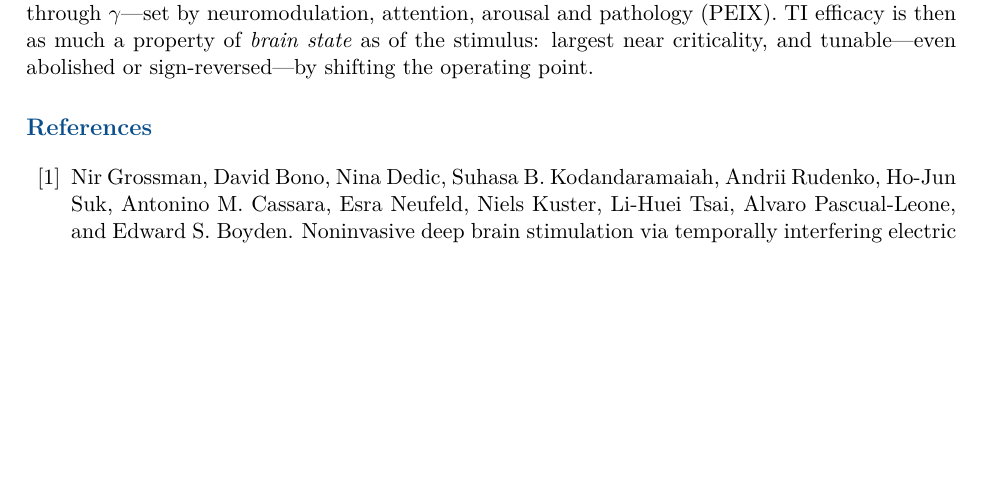
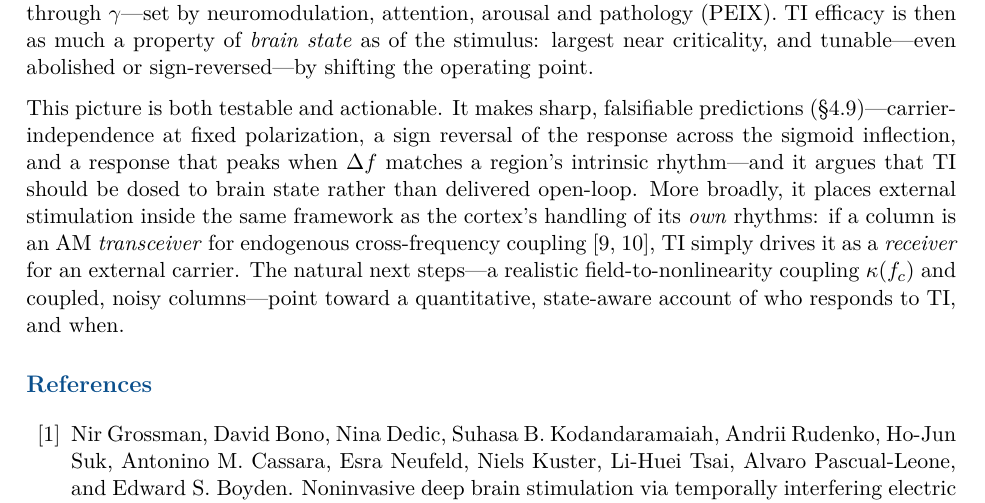
Before and after one commit to giulioruffini/TI-demodulation-paper, a LaTeX document (TN0484_envelope_demodulation.tex): part of page 22 of 32, cut so that both start at the same text, the shorter picture padded with empty space. Compiled offline with pdfLaTeX.

Commit message:
Strengthen the Conclusion with a forward-looking close (testable, actionable, vision)
Abstract judged strong (near-great) -- left as-is. The conclusion mostly restated and ended
on a mechanism statement; added an elevating final paragraph: the falsifiable predictions
(sec:predictions), the actionable implication (dose TI to brain state, not open-loop), the
unifying vision (column as AM transceiver for endogenous CFC -> TI drives it as a receiver,
bookending the intro), and the next steps (realistic kappa(fc), coupled noisy columns).
Build clean: 32 pp, 0 undefined.

Co-Authored-By: Claude Opus 4.8 (1M context) <noreply@anthropic.com>

```diff
--- a/TN0484_envelope_demodulation.tex
+++ b/TN0484_envelope_demodulation.tex
@@ -1222,6 +1222,18 @@ and pathology (PEIX). TI efficacy is then as much a property of \emph{brain stat
 the stimulus: largest near criticality, and tunable---even abolished or
 sign-reversed---by shifting the operating point.
 
+This picture is both testable and actionable. It makes sharp, falsifiable predictions
+(\S\ref{sec:predictions})---carrier-independence at fixed polarization, a sign reversal
+of the response across the sigmoid inflection, and a response that peaks when $\Delta f$
+matches a region's intrinsic rhythm---and it argues that TI should be dosed to brain state
+rather than delivered open-loop. More broadly, it places external stimulation inside the
+same framework as the cortex's handling of its \emph{own} rhythms: if a column is an AM
+\emph{transceiver} for endogenous cross-frequency coupling
+\cite{ruffini2025cfc,ruffini2025ham}, TI simply drives it as a \emph{receiver} for an
+external carrier. The natural next steps---a realistic field-to-nonlinearity coupling
+$\kappa(f_c)$ and coupled, noisy columns---point toward a quantitative, state-aware account
+of who responds to TI, and when.
+
 \bibliographystyle{unsrt}
 \bibliography{references}
 
```
Also changed, not shown: docs/current_state.md (+10 -1 lines).
